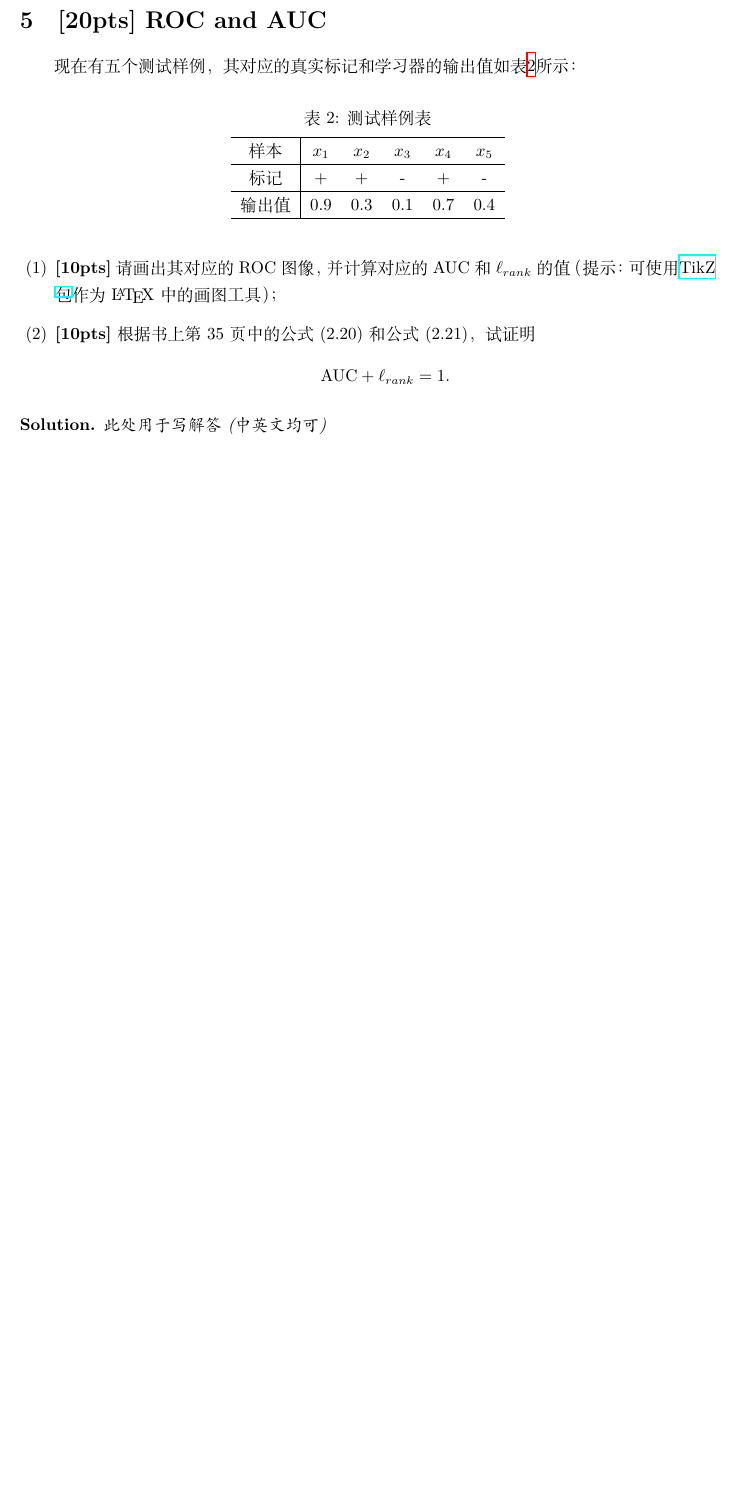
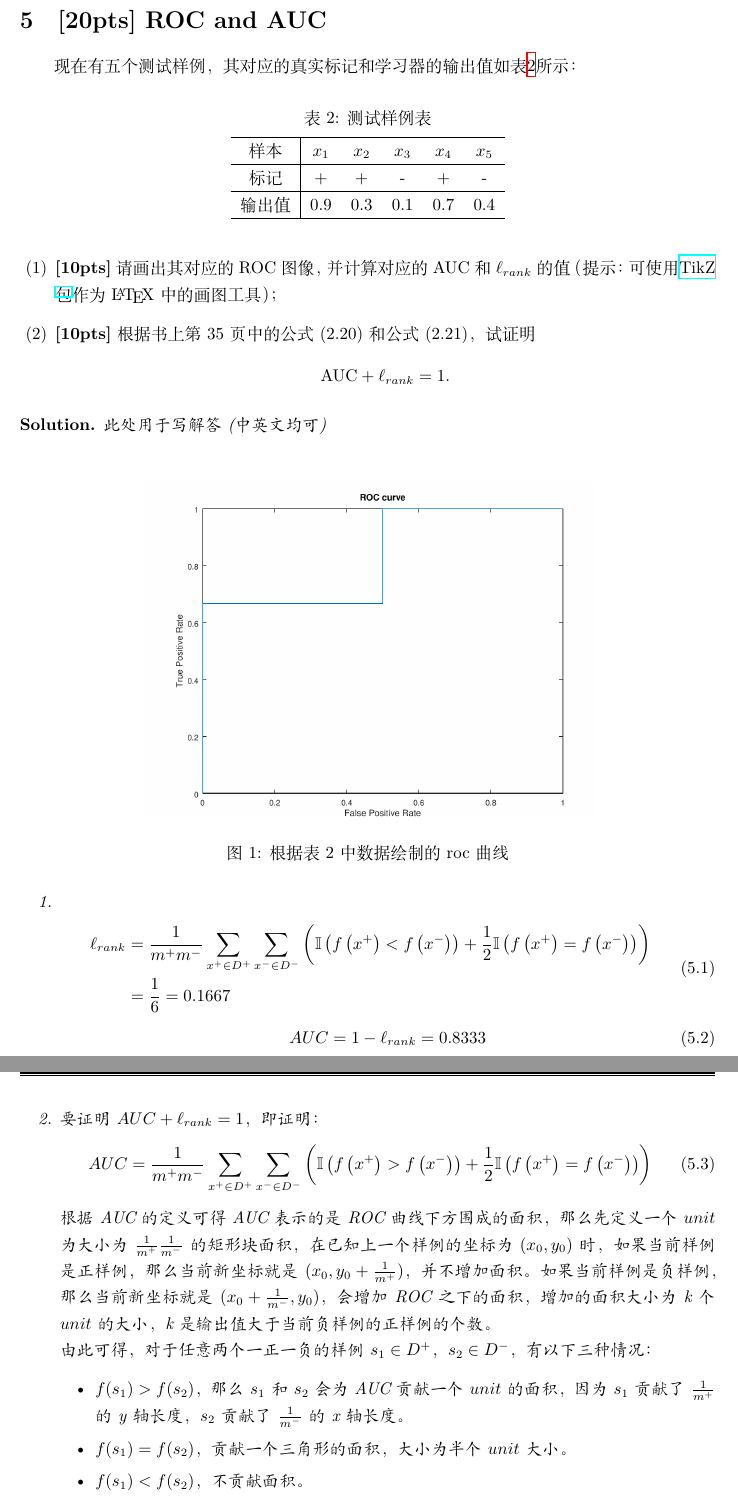
Before and after one commit to marshtompsxd/Machine-Learning-2018-NJU, a LaTeX document (PS1_template.tex): part of page 7 of 8 before the commit and two parts of pages 7 and 8 of 9 after it, the two joined at a grey line, cut so that both start at the same text, the shorter picture padded with empty space. Compiled offline with XeLaTeX.

Commit message:
finish problem 1,2,3,4,5

```diff
--- a/PS1_template.tex
+++ b/PS1_template.tex
@@ -318,9 +318,34 @@ Nemenyi检验：\\
 \item \textbf{[10pts]} 根据书上第35页中的公式(2.20)和公式(2.21)，试证明\[\mbox{AUC}+\ell_{rank}=1.\]
 \end{enumerate}
 \begin{mySol}
-此处用于写解答(中英文均可)
-~\\
-~\\
-~\\
-~\\
-~\\
+此处用于写解答(中英文均可)\\
+\begin{enumerate}
+\item
+\begin{figure}[ht]
+	\centering
+	\includegraphics[scale=0.5]{roc_curve.png}
+	\caption{根据表2中数据绘制的roc曲线}
+	\label{fig:label}
+\end{figure}
+\begin{equation}
+\begin{aligned}
+\ell_{rank} &= \frac{1}{m^+m^-}\sum_{x^+\in D^+}\sum_{x^-\in D^-}\left(\mathbb I\left(f\left(x^+\right)<f\left(x^-\right)\right) + \frac{1}{2}\mathbb{I}\left(f\left(x^+\right)=f\left(x^-\right)\right)\right)\\
+ &= \frac{1}{6}=0.1667
+\end{aligned}
+\end{equation}
+\begin{equation}
+AUC = 1-\ell_{rank} = 0.8333
+\end{equation}
+
+\item
+要证明${AUC}+\ell_{rank}=1$，即证明：
+\begin{equation}
+AUC = \frac{1}{m^+m^-}\sum_{x^+\in D^+}\sum_{x^-\in D^-}\left(\mathbb I\left(f\left(x^+\right)>f\left(x^-\right)\right) + \frac{1}{2}\mathbb{I}\left(f\left(x^+\right)=f\left(x^-\right)\right)\right)
+\end{equation}
+根据AUC的定义可得AUC表示的是ROC曲线下方围成的面积，那么先定义一个$unit$为大小为$\frac{1}{m^+}\frac{1}{m^-}$的矩形块面积，在已知上一个样例的坐标为$(x_0, y_0)$时，如果当前样例是正样例，那么当前新坐标就是$(x_0, y_0+\frac{1}{m^+})$，并不增加面积。如果当前样例是负样例，那么当前新坐标就是$(x_0+\frac{1}{m^-}, y_0)$，会增加ROC之下的面积，增加的面积大小为k个$unit$的大小，k是输出值大于当前负样例的正样例的个数。\\
+由此可得，对于任意两个一正一负的样例$s_1\in D^+$， $s_2\in D^-$，有以下三种情况：
+\begin{itemize}
+\item $f(s_1) > f(s_2)$，那么$s_1$和$s_2$会为AUC贡献一个$unit$的面积，因为$s_1$贡献了$\frac{1}{m^+}$的y轴长度，$s_2$贡献了$\frac{1}{m^-}$的x轴长度。
+\item $f(s_1) = f(s_2)$，贡献一个三角形的面积，大小为半个$unit$大小。
+\item $f(s_1) < f(s_2)$，不贡献面积。
+\end{itemize}
@@ -327,3 +360,6 @@ Nemenyi检验：\\
+\end{enumerate}
+
+
 \end{mySol}
 
 \newpage
```
Also changed, not shown: PS1_template.pdf, roc_curve.png (added), PS1_template.tex (8 more changed lines), 3 other files.
